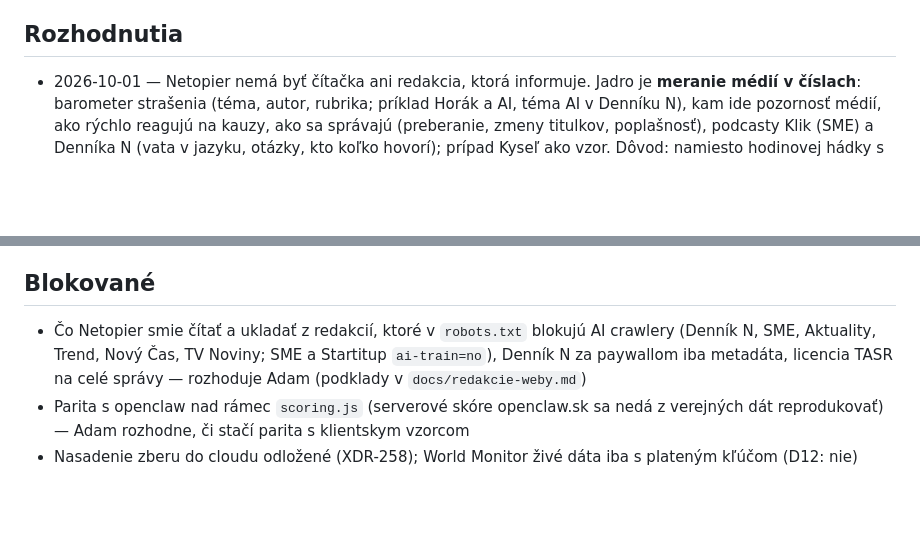
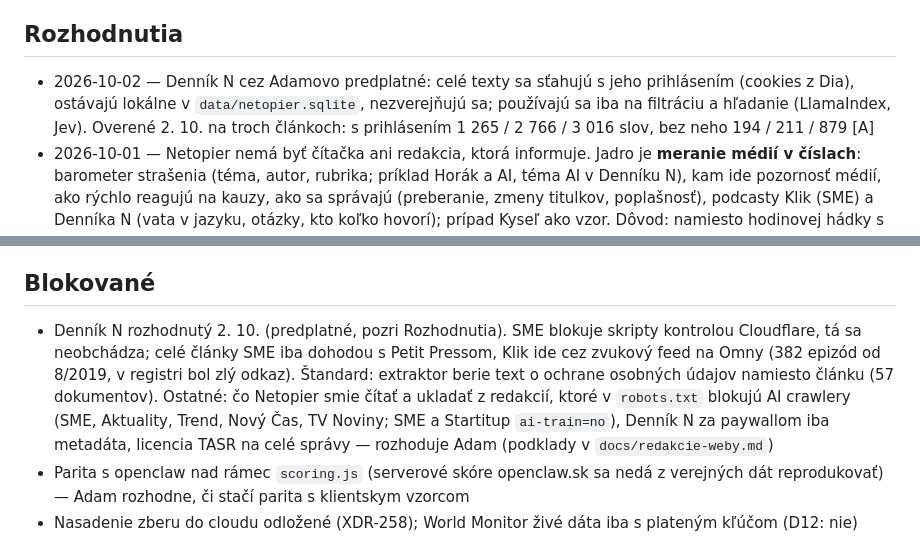
Before and after one commit to xvadur/hriech, a Markdown page: netopier/STATUS.md, 2 parts joined by grey strips. Drawn GitHub-style; blank space fills up the shorter version.

Commit message:
STATUS: Denník N cez Adamovo predplatné, SME bez obchádzania, Klik cez feed
Co-Authored-By: Claude Opus 5.5 <noreply@anthropic.com>

```diff
--- a/netopier/STATUS.md
+++ b/netopier/STATUS.md
@@ -24,6 +24,7 @@
 - Python vrstva `src/netopier/` (Miniflux, Postgres, FastAPI): nebeží od 7. 9., neoživuje sa (port čistých modulov v I3, archív v I10)
 
 ## Rozhodnutia
+- 2026-10-02 — Denník N cez Adamovo predplatné: celé texty sa sťahujú s jeho prihlásením (cookies z Dia), ostávajú lokálne v `data/netopier.sqlite`, nezverejňujú sa; používajú sa iba na filtráciu a hľadanie (LlamaIndex, Jev). Overené 2. 10. na troch článkoch: s prihlásením 1 265 / 2 766 / 3 016 slov, bez neho 194 / 211 / 879 [A]
 - 2026-10-01 — Netopier nemá byť čítačka ani redakcia, ktorá informuje. Jadro je **meranie médií v číslach**: barometer strašenia (téma, autor, rubrika; príklad Horák a AI, téma AI v Denníku N), kam ide pozornosť médií, ako rýchlo reagujú na kauzy, ako sa správajú (preberanie, zmeny titulkov, poplašnosť), podcasty Klik (SME) a Denníka N (vata v jazyku, otázky, kto koľko hovorí); prípad Kyseľ ako vzor. Dôvod: namiesto hodinovej hádky s AI (Dia) mať čísla s porovnaním a dôkazom po vetu. Grafy a indexy sú cieľ [A]
 - 2026-10-01 — hotové open-source komponenty pred vlastným kódom, nevymýšľať od nuly [A]
 - 2026-10-01 — „niečo sa deje a Netopier o tom musí vedieť“: rýchle zachytenie s úrovňou podľa toho, či sa Adama týka (Flydubai ho nezaujíma, stačí vedieť) [A]
@@ -59,7 +60,7 @@
 - Zobrazovacia D1 Free + zápis verejných riadkov z Macu (Minúta, vydania) — založenie DB je externá zmena, na pokyn
 
 ## Blokované
-- Čo Netopier smie čítať a ukladať z redakcií, ktoré v `robots.txt` blokujú AI crawlery (Denník N, SME, Aktuality, Trend, Nový Čas, TV Noviny; SME a Startitup `ai-train=no`), Denník N za paywallom iba metadáta, licencia TASR na celé správy — rozhoduje Adam (podklady v `docs/redakcie-weby.md`)
+- Denník N rozhodnutý 2. 10. (predplatné, pozri Rozhodnutia). SME blokuje skripty kontrolou Cloudflare, tá sa neobchádza; celé články SME iba dohodou s Petit Pressom, Klik ide cez zvukový feed na Omny (382 epizód od 8/2019, v registri bol zlý odkaz). Štandard: extraktor berie text o ochrane osobných údajov namiesto článku (57 dokumentov). Ostatné: čo Netopier smie čítať a ukladať z redakcií, ktoré v `robots.txt` blokujú AI crawlery (SME, Aktuality, Trend, Nový Čas, TV Noviny; SME a Startitup `ai-train=no`), Denník N za paywallom iba metadáta, licencia TASR na celé správy — rozhoduje Adam (podklady v `docs/redakcie-weby.md`)
 - Parita s openclaw nad rámec `scoring.js` (serverové skóre openclaw.sk sa nedá z verejných dát reprodukovať) — Adam rozhodne, či stačí parita s klientskym vzorcom
 - Nasadenie zberu do cloudu odložené (XDR-258); World Monitor živé dáta iba s plateným kľúčom (D12: nie)
 
```
